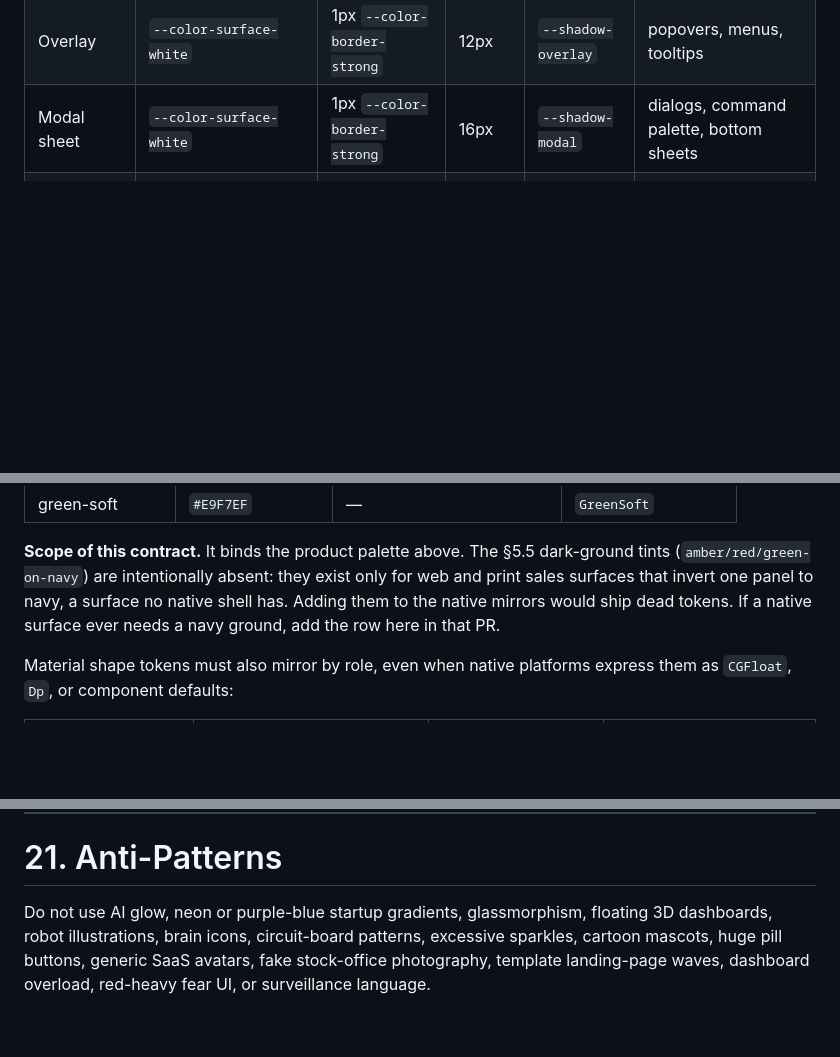
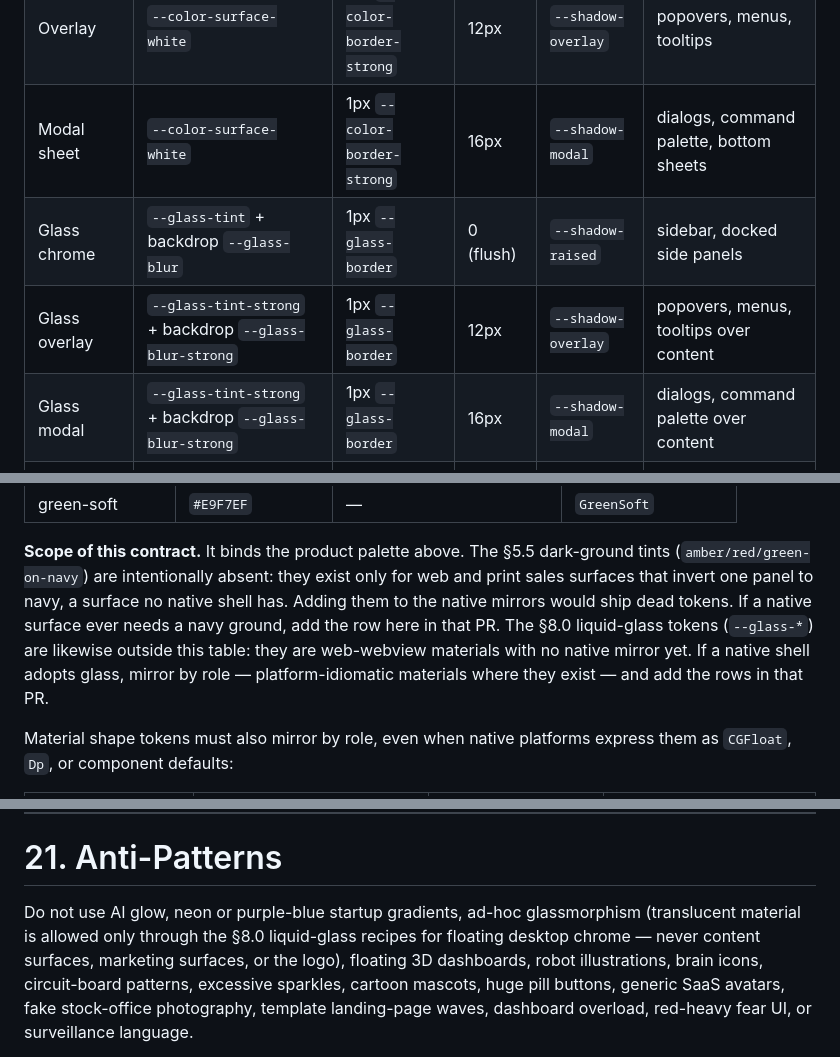
Before and after one commit to RunLumi/lumi-agents, a Markdown page: DESIGN.md, 3 parts joined by grey strips. Rendered like a GitHub page; blank space fills up the shorter version.

```diff
--- a/DESIGN.md
+++ b/DESIGN.md
@@ -801,6 +803,9 @@ Every UI object must use one of these recipes. Do not invent one-off material.
 | Raised sheet | `--color-surface-white` | 1px `--color-border-strong` | 8px | `--shadow-raised` | sticky bars, hovered interactive cards |
 | Overlay | `--color-surface-white` | 1px `--color-border-strong` | 12px | `--shadow-overlay` | popovers, menus, tooltips |
 | Modal sheet | `--color-surface-white` | 1px `--color-border-strong` | 16px | `--shadow-modal` | dialogs, command palette, bottom sheets |
+| Glass chrome | `--glass-tint` + backdrop `--glass-blur` | 1px `--glass-border` | 0 (flush) | `--shadow-raised` | sidebar, docked side panels |
+| Glass overlay | `--glass-tint-strong` + backdrop `--glass-blur-strong` | 1px `--glass-border` | 12px | `--shadow-overlay` | popovers, menus, tooltips over content |
+| Glass modal | `--glass-tint-strong` + backdrop `--glass-blur-strong` | 1px `--glass-border` | 16px | `--shadow-modal` | dialogs, command palette over content |
 | Recessed well | `--color-surface-white` | 1px `--color-border` | 8px | `--shadow-input` | inputs, textareas, search fields |
 | Lit token | status soft token | 1px same-hue inset ring | 999px | `--shadow-lit` | badges, chips, tabs |
 | Authority seal | `--color-lumi-blue` + `--gradient-primary` | 1px blue-active mix | 8px | `--shadow-button` | primary action |
@@ -2340,7 +2372,11 @@ from a change in this file alone. Palette changes require explicit brand approva
 dark-ground tints (`amber/red/green-on-navy`) are intentionally absent: they exist
 only for web and print sales surfaces that invert one panel to navy, a surface no
 native shell has. Adding them to the native mirrors would ship dead tokens. If a
-native surface ever needs a navy ground, add the row here in that PR.
+native surface ever needs a navy ground, add the row here in that PR. The §8.0
+liquid-glass tokens (`--glass-*`) are likewise outside this table: they are
+web-webview materials with no native mirror yet. If a native shell adopts glass,
+mirror by role — platform-idiomatic materials where they exist — and add the rows
+in that PR.
 
 Material shape tokens must also mirror by role, even when native platforms express
 them as `CGFloat`, `Dp`, or component defaults:
@@ -2425,7 +2461,9 @@ export default {
 
 # 21. Anti-Patterns
 
-Do not use AI glow, neon or purple-blue startup gradients, glassmorphism, floating 3D dashboards,
+Do not use AI glow, neon or purple-blue startup gradients, ad-hoc glassmorphism (translucent
+material is allowed only through the §8.0 liquid-glass recipes for floating desktop chrome —
+never content surfaces, marketing surfaces, or the logo), floating 3D dashboards,
 robot illustrations, brain icons, circuit-board patterns, excessive sparkles, cartoon mascots, huge
 pill buttons, generic SaaS avatars, fake stock-office photography, template landing-page waves,
 dashboard overload, red-heavy fear UI, or surveillance language.
```
Also changed, not shown: other parts of DESIGN.md (+34 -4 lines).
